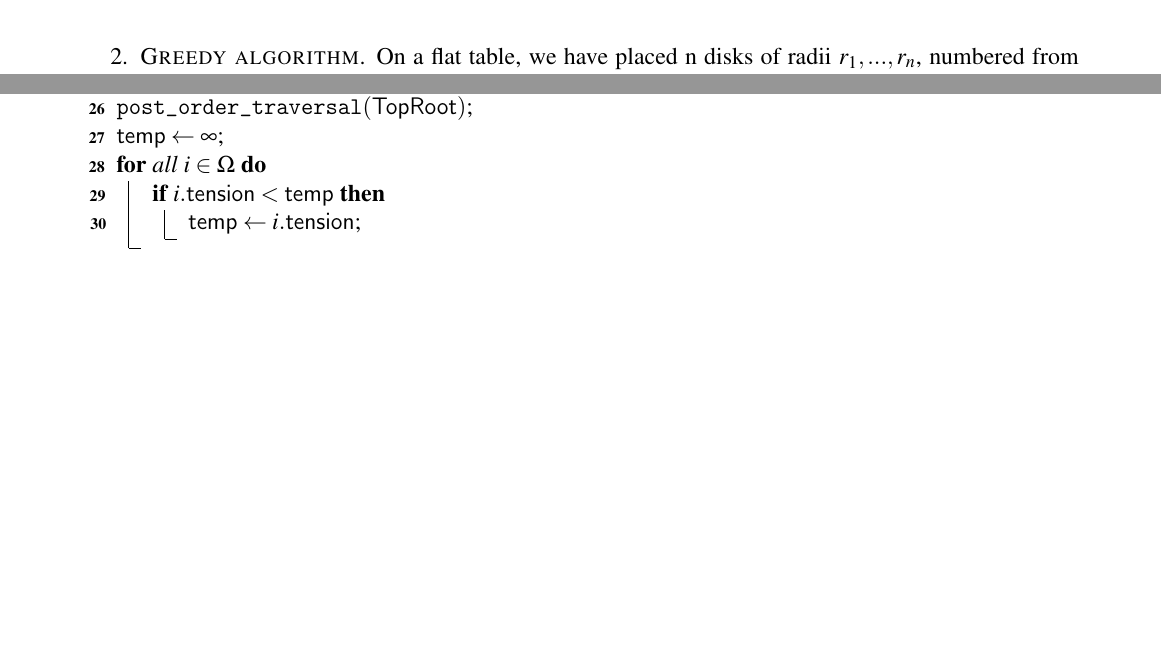
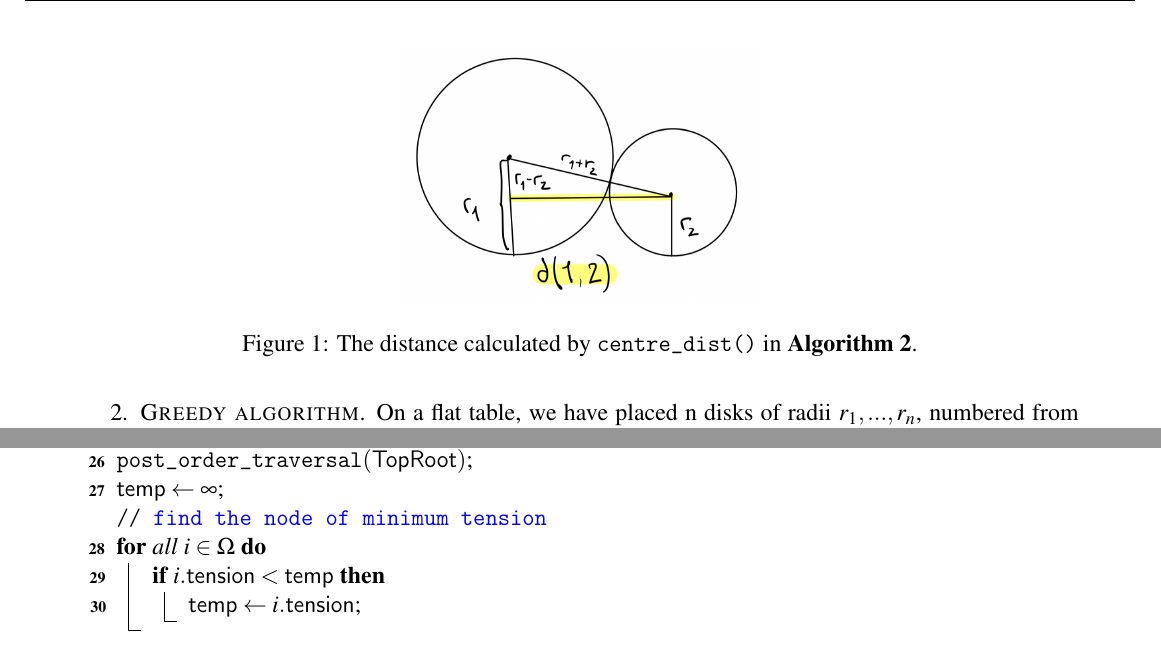
Before and after one commit to Alestaubin/McGill-COMP252-Winter2024, a LaTeX document (A4/A4_252.tex): two parts of pages 3 and 7 of 7, joined at a grey line, cut at the place of the change, the shorter picture padded with empty space. Compiled offline with pdfLaTeX.

Commit message:
Q1 A4 done

```diff
--- a/A4/A4_252.tex
+++ b/A4/A4_252.tex
@@ -20,7 +20,7 @@
 \newcommand{\nametwo}{ and Jonathan Campana}
 %images
 \usepackage{graphicx}
-\graphicspath{ {./images/} }
+\graphicspath{ {./graphics/} }
 % to include an image, do:
 %    \begin{center}
 %    \includegraphics[scale=0.20]{graph.jpg}
@@ -205,6 +205,12 @@ The constant in our big Oh notation stems from the possibility that $k=1$, where
   \item \textsc{Greedy algorithm}. On a flat table, we have placed n disks of radii $r_1, ..., r_n$, numbered from left to right. We push them together without creating overlap, as in the figure below. Give an $O(n)$ time algorithm to compute the size of the smallest axis-aligned rectangle that can hold the disks.
   \sol
   See the algorithm on the next page. We show that its complexity is $O(n)$. To begin, the outermost loop at line 8 iterates a total of $n$ times. The maximum number of elements pushed onto the stack is also $n$ (since at most one is pushed at each iteration), hence an equal number is removed, maintaining the overall $O(n)$ complexity. Finally, as we traverse through each circle once more at the end of the algorithm, the complexity remains $O(n)$.
+\begin{figure}
+     \centering
+     \includegraphics[scale=0.20]{A4-252.jpg}
+     \caption{The distance calculated by \texttt{centre\_dist()} in \textbf{Algorithm 2}.}
+\end{figure}
+
   \begin{algorithm}
     \caption{Greedy circle packing}
     \SetKwProg{Fn}{Function }{\string:}{}
@@ -368,6 +374,7 @@ The algorithm uses the following data structure,
     \tcp{\color{blue} call the traversal at the top root}
     $\potrav(\toproot)$;\\
     $\temp \gets \infty ;$\\
+    \tcp{\color{blue}find the node of minimum tension}
     \For{all $i\in \Omega$}{
       \If{$i.\ten < \temp$}{
         $\temp \gets i.\ten$;
```
Also changed, not shown: A4/A4_252.pdf, A4/graphics/A4-252.jpg (added), 5 other files.
